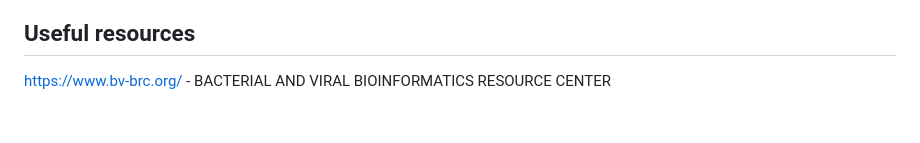
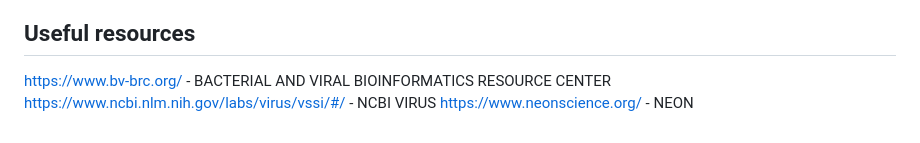
Before and after one commit to DidDrog11/arenavirus_hantavirus, a Markdown page: README.md, the part around the change. GitHub-like rendering.

```diff
--- a/README.md
+++ b/README.md
@@ -11,3 +11,5 @@ This project will provide an additional source of data for researchers across th
 ## Useful resources
 
 https://www.bv-brc.org/ - BACTERIAL AND VIRAL BIOINFORMATICS RESOURCE CENTER
+https://www.ncbi.nlm.nih.gov/labs/virus/vssi/#/ - NCBI VIRUS
+https://www.neonscience.org/ - NEON
```
